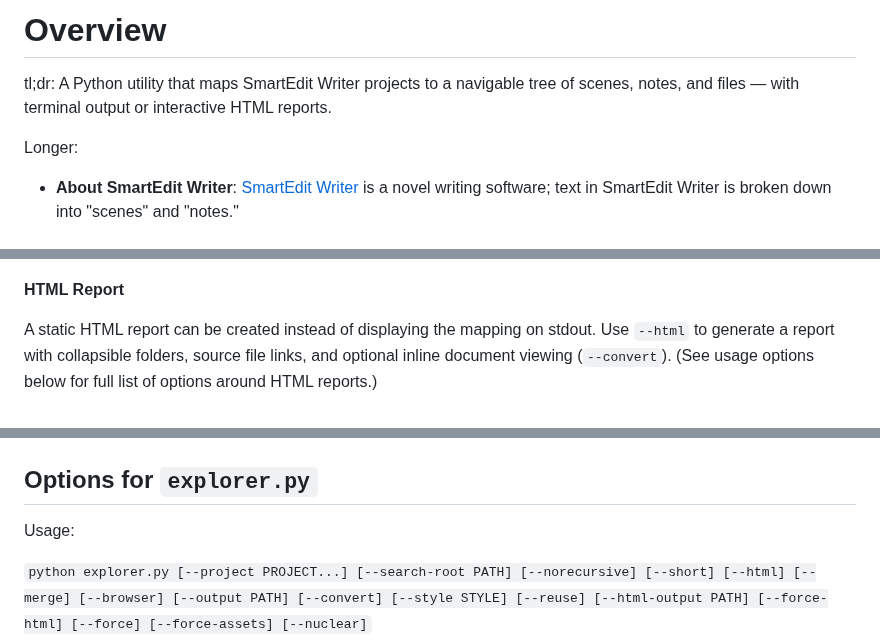
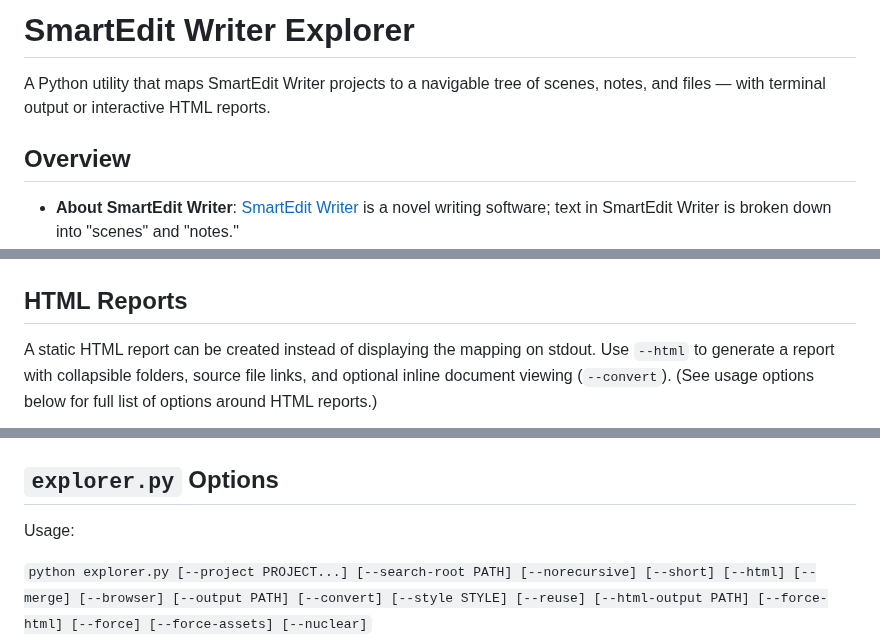
Before and after one commit to bkuz114/SmartEdit-filepath-finder, a Markdown page: README.md, 3 parts joined by grey strips. Rendered like a GitHub page.

Commit message:
docs: restructure README headings to GitHub convention (h1 title, ## sections)

```diff
--- a/README.md
+++ b/README.md
@@ -1,8 +1,8 @@
-# Overview
+# SmartEdit Writer Explorer
 
-tl;dr: A Python utility that maps SmartEdit Writer projects to a navigable tree of scenes, notes, and files — with terminal output or interactive HTML reports.
+A Python utility that maps SmartEdit Writer projects to a navigable tree of scenes, notes, and files — with terminal output or interactive HTML reports.
 
-Longer:
+## Overview
 
 - **About SmartEdit Writer**: [SmartEdit Writer](https://smart-edit.com/) is a novel writing software; text in SmartEdit Writer is broken down into "scenes" and "notes."
 - **How SmartEdit Writer stores files**: When you create a scene or note in the SmartEdit Writer GUI, a file is written to the file system (in the project's `Documents/` directory) with the item's content — scenes as `.docx`, notes as `.rtf`. The filenames are integers (`1.docx`, `2.rtf`, etc.). Furthermore, when existing images and other attachments are added to the project, a copy of them is added to the project's `Files/` directory with a similar integer naming convention: `50.jpg`, `56.pdf`.
@@ -29,13 +29,13 @@ This is the most basic usage; it will search for all SmartEdit Writer projects r
 
 ![stdout example](assets/images/explorer_stdout_example.png)
 
-**HTML Report**
+## HTML Reports
 
 A static HTML report can be created instead of displaying the mapping on stdout. Use `--html` to generate a report with collapsible folders, source file links, and optional inline document viewing (`--convert`). (See usage options below for full list of options around HTML reports.)
 
 ![HTML report example](assets/images/html_report_example.png)
 
-## Options for `explorer.py`
+## `explorer.py` Options
 
 Usage:
 
```
Also changed, not shown: other parts of README.md (+2 -2 lines).
